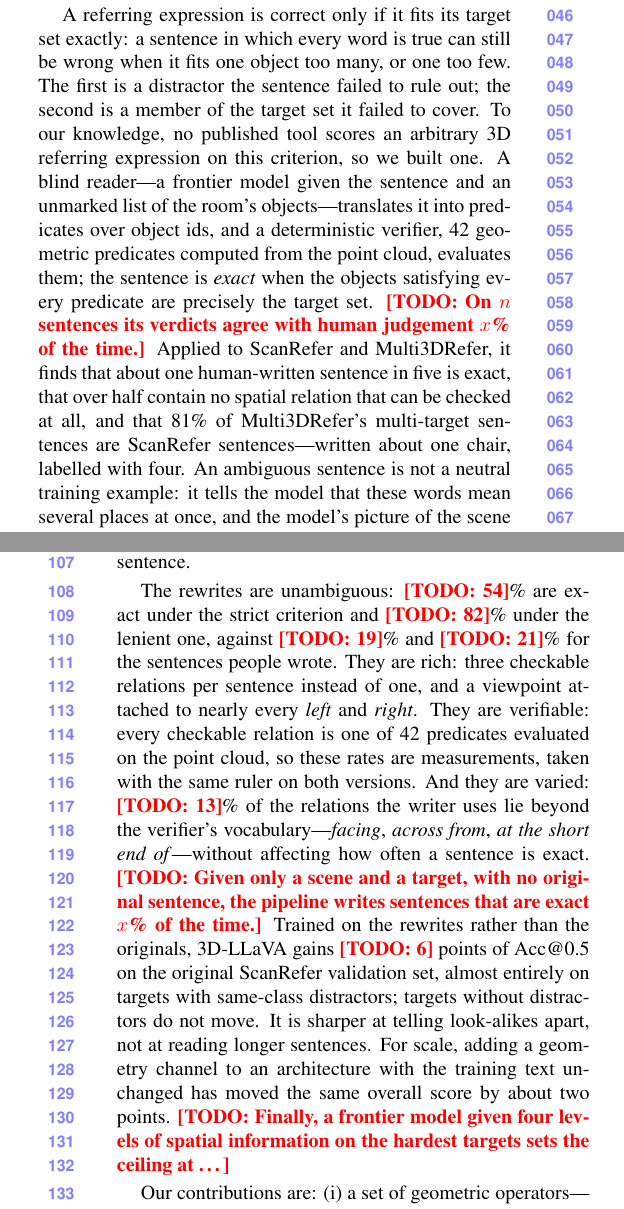
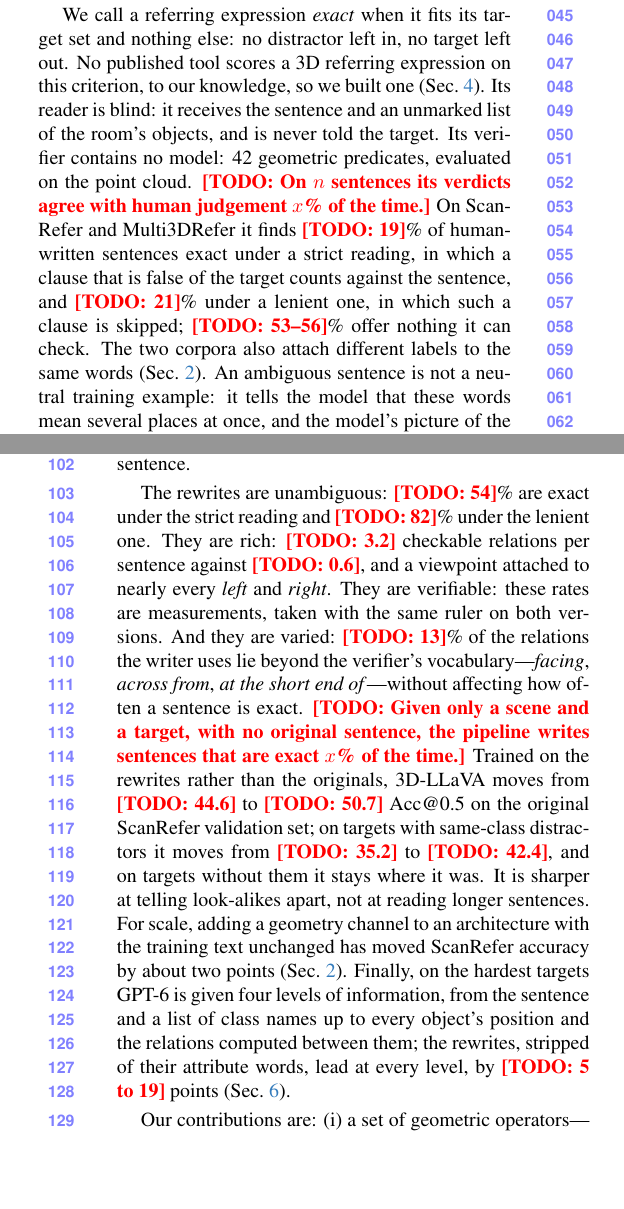
Before and after one commit to sujiez/Seshat-Star-paper, a LaTeX paper (main.tex, which reads sec/1_intro.tex): two parts of the columns of pages 2 and 3 of 6 before the commit and two parts of the columns of pages 2 and 3 of 5 after it, joined at a grey line, cut so that both start at the same text, the shorter picture padded with empty space. Compiled offline with pdfLaTeX.

Commit message:
intro/related: stop restating the abstract; each level adds detail the level above lacks
Co-authored-by: Cursor <cursoragent@cursor.com>

```diff
--- a/sec/1_intro.tex
+++ b/sec/1_intro.tex
@@ -3,7 +3,7 @@
 \section{Introduction}
 \label{sec:intro}
 
-In three years, 3D vision--language models have changed almost everything about how they look at a scene and almost nothing about what they read. They are trained and tested on the same handful of referring corpora, written by people describing one object in a room, and what such a model learns about space is bounded by what that text says about space. The benchmarks have been generous: a model can score well on them without reading much geometry at all (\cref{sec:related}). This is not a failing of the models; the text did not ask it of them. We set out to measure how much of that text actually does.
+In three years, 3D vision--language models have changed almost everything about how they look at a scene and almost nothing about what they read. They are trained and tested on the same handful of referring corpora, and what such a model learns about space is bounded by what that text says about space. The benchmarks have been generous: on most of their sentences a model can do well without reading much geometry (\cref{sec:related}). This is not a failing of the models; the text did not ask it of them. We set out to measure how much of that text actually does.
 
-A referring expression is correct only if it fits its target set exactly: a sentence in which every word is true can still be wrong when it fits one object too many, or one too few. The first is a distractor the sentence failed to rule out; the second is a member of the target set it failed to cover. To our knowledge, no published tool scores an arbitrary 3D referring expression on this criterion, so we built one. A blind reader---a frontier model given the sentence and an unmarked list of the room's objects---translates it into predicates over object ids, and a deterministic verifier, 42 geometric predicates computed from the point cloud, evaluates them; the sentence is \emph{exact} when the objects satisfying every predicate are precisely the target set. \TODO{On $n$ sentences its verdicts agree with human judgement $x$\% of the time.} Applied to ScanRefer and Multi3DRefer, it finds that about one human-written sentence in five is exact, that over half contain no spatial relation that can be checked at all, and that 81\% of Multi3DRefer's multi-target sentences are ScanRefer sentences---written about one chair, labelled with four. An ambiguous sentence is not a neutral training example: it tells the model that these words mean several places at once, and the model's picture of the scene blurs to match.
+We call a referring expression \emph{exact} when it fits its target set and nothing else: no distractor left in, no target left out. No published tool scores a 3D referring expression on this criterion, to our knowledge, so we built one (\cref{sec:scorer}). Its reader is blind: it receives the sentence and an unmarked list of the room's objects, and is never told the target. Its verifier contains no model: 42 geometric predicates, evaluated on the point cloud. \TODO{On $n$ sentences its verdicts agree with human judgement $x$\% of the time.} On ScanRefer and Multi3DRefer it finds \TODO{19}\% of human-written sentences exact under a strict reading, in which a clause that is false of the target counts against the sentence, and \TODO{21}\% under a lenient one, in which such a clause is skipped; \TODO{53--56}\% offer nothing it can check. The two corpora also attach different labels to the same words (\cref{sec:related}). An ambiguous sentence is not a neutral training example: it tells the model that these words mean several places at once, and the model's picture of the scene blurs to match.
 
@@ -13,6 +13,6 @@ Two design choices follow from what we learnt about the model along the way. The
 
 We test what this does to models on 3D referring, for three reasons. The target is explicit, so success on a sentence can be attributed---by counting same-class distractors---to the class name or to the spatial cues. Shortcuts are harder to hide than in question answering, where the answer is a word and a language prior can skip the scene; here the answer must be an object in the room. And picking the right object among look-alikes is precisely the case in which the model has to digest the 3D information in the sentence.
 
-The rewrites are unambiguous: \TODO{54}\% are exact under the strict criterion and \TODO{82}\% under the lenient one, against \TODO{19}\% and \TODO{21}\% for the sentences people wrote. They are rich: three checkable relations per sentence instead of one, and a viewpoint attached to nearly every \emph{left} and \emph{right}. They are verifiable: every checkable relation is one of 42 predicates evaluated on the point cloud, so these rates are measurements, taken with the same ruler on both versions. And they are varied: \TODO{13}\% of the relations the writer uses lie beyond the verifier's vocabulary---\emph{facing}, \emph{across from}, \emph{at the short end of}---without affecting how often a sentence is exact. \TODO{Given only a scene and a target, with no original sentence, the pipeline writes sentences that are exact $x$\% of the time.} Trained on the rewrites rather than the originals, 3D-LLaVA gains \TODO{6} points of Acc@0.5 on the original ScanRefer validation set, almost entirely on targets with same-class distractors; targets without distractors do not move. It is sharper at telling look-alikes apart, not at reading longer sentences. For scale, adding a geometry channel to an architecture with the training text unchanged has moved the same overall score by about two points. \TODO{Finally, a frontier model given four levels of spatial information on the hardest targets sets the ceiling at \ldots}
+The rewrites are unambiguous: \TODO{54}\% are exact under the strict reading and \TODO{82}\% under the lenient one. They are rich: \TODO{3.2} checkable relations per sentence against \TODO{0.6}, and a viewpoint attached to nearly every \emph{left} and \emph{right}. They are verifiable: these rates are measurements, taken with the same ruler on both versions. And they are varied: \TODO{13}\% of the relations the writer uses lie beyond the verifier's vocabulary---\emph{facing}, \emph{across from}, \emph{at the short end of}---without affecting how often a sentence is exact. \TODO{Given only a scene and a target, with no original sentence, the pipeline writes sentences that are exact $x$\% of the time.} Trained on the rewrites rather than the originals, 3D-LLaVA moves from \TODO{44.6} to \TODO{50.7} Acc@0.5 on the original ScanRefer validation set; on targets with same-class distractors it moves from \TODO{35.2} to \TODO{42.4}, and on targets without them it stays where it was. It is sharper at telling look-alikes apart, not at reading longer sentences. For scale, adding a geometry channel to an architecture with the training text unchanged has moved ScanRefer accuracy by about two points (\cref{sec:related}). Finally, on the hardest targets GPT-6 is given four levels of information, from the sentence and a list of class names up to every object's position and the relations computed between them; the rewrites, stripped of their attribute words, lead at every level, by \TODO{5 to 19} points (\cref{sec:model}).
 
 Our contributions are: (i) a set of geometric operators---six families, 42 verifiable predicates---that compute the spatial relations a rendering hides; (ii) built on them, a scorer that measures whether any 3D referring expression is exact, and Seshat-Star, a rewriting pipeline in which geometry supplies the evidence, a frontier model writes, and the scorer checks, none doing another's job; (iii) a pipeline that runs on any real scene with instance masks, with or without an original sentence, and with it the rewritten ScanRefer, Multi3DRefer, Nr3D and Sr3D---every sentence carrying the relations it uses, both the predicates the verifier checked and the relations the writer reports---and a distractor-heavy benchmark; (iv) evidence that changing the training text alone makes a 3D grounding model sharper exactly where spatial cues are needed; (v) the ceiling: a frontier model's accuracy on the hardest targets under four levels of spatial information.
```
Also changed, not shown: sec/2_related.tex (+3 -3 lines), sec/1_intro.tex (4 more changed lines).
